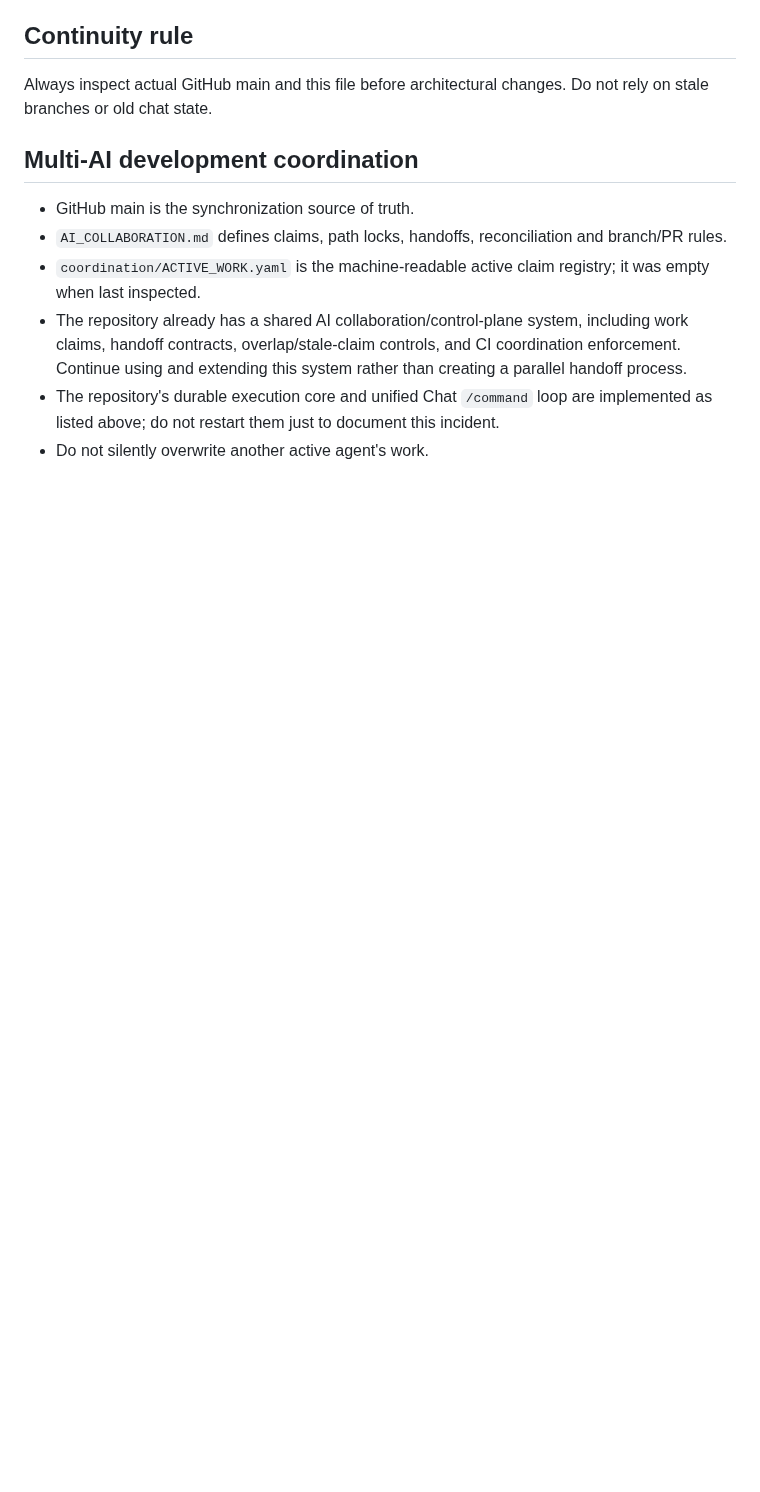
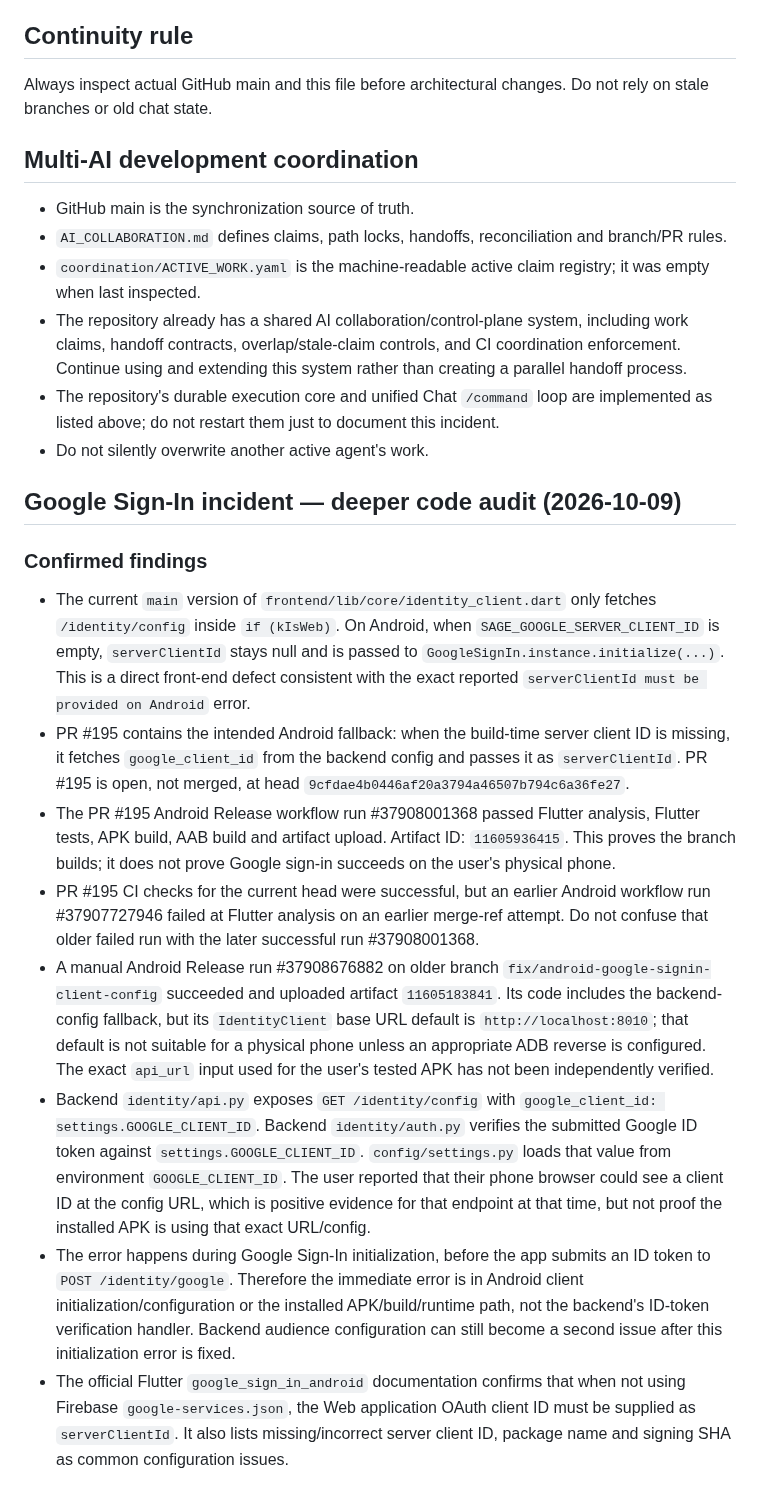
Before and after one commit to officialoroe-crypto/sage-one, a Markdown page: PROJECT_STATE.md, the part around one of its changes. Drawn GitHub-style; blank space fills up the shorter version.

Commit message:
docs: record Google sign-in root cause audit and verification plan

```diff
--- a/PROJECT_STATE.md
+++ b/PROJECT_STATE.md
@@ -176,3 +176,17 @@ Always inspect actual GitHub main and this file before architectural changes. Do
 - The repository already has a shared AI collaboration/control-plane system, including work claims, handoff contracts, overlap/stale-claim controls, and CI coordination enforcement. Continue using and extending this system rather than creating a parallel handoff process.
 - The repository's durable execution core and unified Chat `/command` loop are implemented as listed above; do not restart them just to document this incident.
 - Do not silently overwrite another active agent's work.
+
+
+## Google Sign-In incident — deeper code audit (2026-10-09)
+
+### Confirmed findings
+- The current `main` version of `frontend/lib/core/identity_client.dart` only fetches `/identity/config` inside `if (kIsWeb)`. On Android, when `SAGE_GOOGLE_SERVER_CLIENT_ID` is empty, `serverClientId` stays null and is passed to `GoogleSignIn.instance.initialize(...)`. This is a direct front-end defect consistent with the exact reported `serverClientId must be provided on Android` error.
+- PR #195 contains the intended Android fallback: when the build-time server client ID is missing, it fetches `google_client_id` from the backend config and passes it as `serverClientId`. PR #195 is open, not merged, at head `9cfdae4b0446af20a3794a46507b794c6a36fe27`.
+- The PR #195 Android Release workflow run #37908001368 passed Flutter analysis, Flutter tests, APK build, AAB build and artifact upload. Artifact ID: `11605936415`. This proves the branch builds; it does not prove Google sign-in succeeds on the user's physical phone.
+- PR #195 CI checks for the current head were successful, but an earlier Android workflow run #37907727946 failed at Flutter analysis on an earlier merge-ref attempt. Do not confuse that older failed run with the later successful run #37908001368.
+- A manual Android Release run #37908676882 on older branch `fix/android-google-signin-client-config` succeeded and uploaded artifact `11605183841`. Its code includes the backend-config fallback, but its `IdentityClient` base URL default is `http://localhost:8010`; that default is not suitable for a physical phone unless an appropriate ADB reverse is configured. The exact `api_url` input used for the user's tested APK has not been independently verified.
+- Backend `identity/api.py` exposes `GET /identity/config` with `google_client_id: settings.GOOGLE_CLIENT_ID`. Backend `identity/auth.py` verifies the submitted Google ID token against `settings.GOOGLE_CLIENT_ID`. `config/settings.py` loads that value from environment `GOOGLE_CLIENT_ID`. The user reported that their phone browser could see a client ID at the config URL, which is positive evidence for that endpoint at that time, but not proof the installed APK is using that exact URL/config.
+- The error happens during Google Sign-In initialization, before the app submits an ID token to `POST /identity/google`. Therefore the immediate error is in Android client initialization/configuration or the installed APK/build/runtime path, not the backend's ID-token verification handler. Backend audience configuration can still become a second issue after this initialization error is fixed.
+- The official Flutter `google_sign_in_android` documentation confirms that when not using Firebase `google-services.json`, the Web application OAuth client ID must be supplied as `serverClientId`. It also lists missing/incorrect server client ID, package name and signing SHA as common configuration issues.
+
```
Also changed, not shown: other parts of PROJECT_STATE.md (+18 -0 lines).
